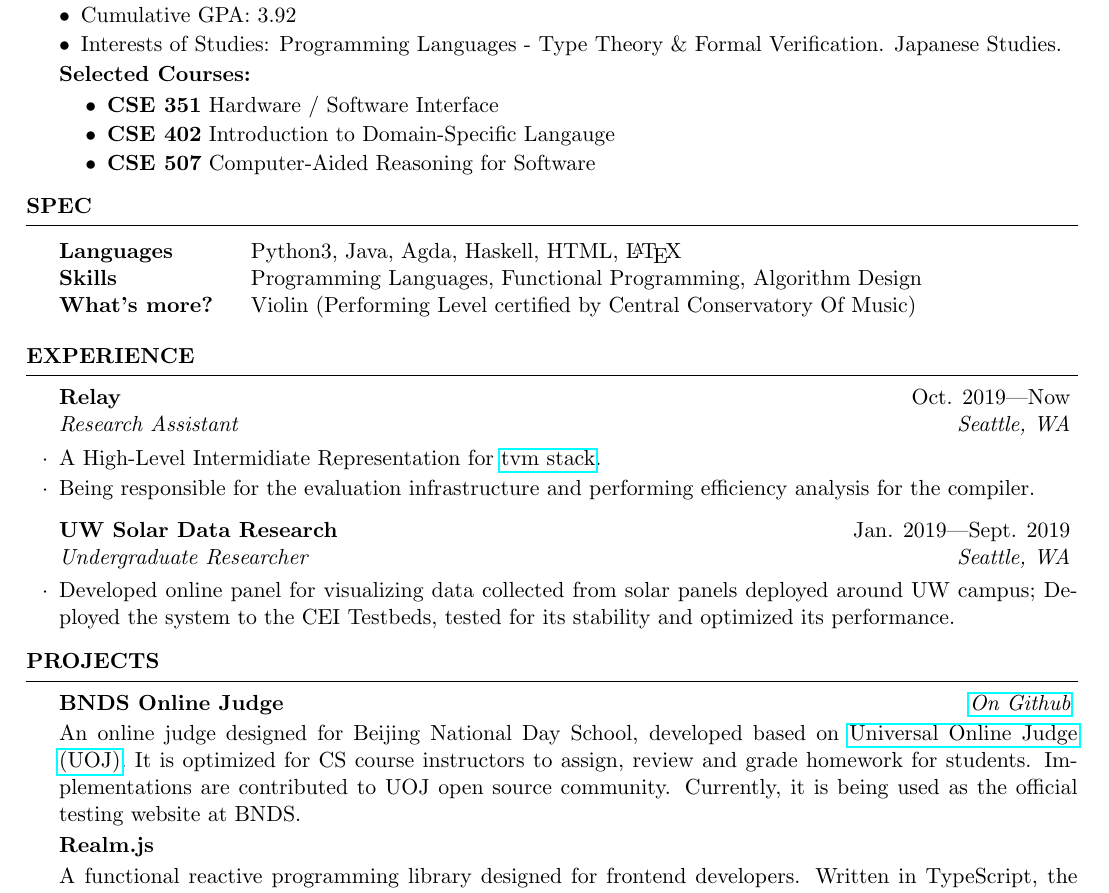
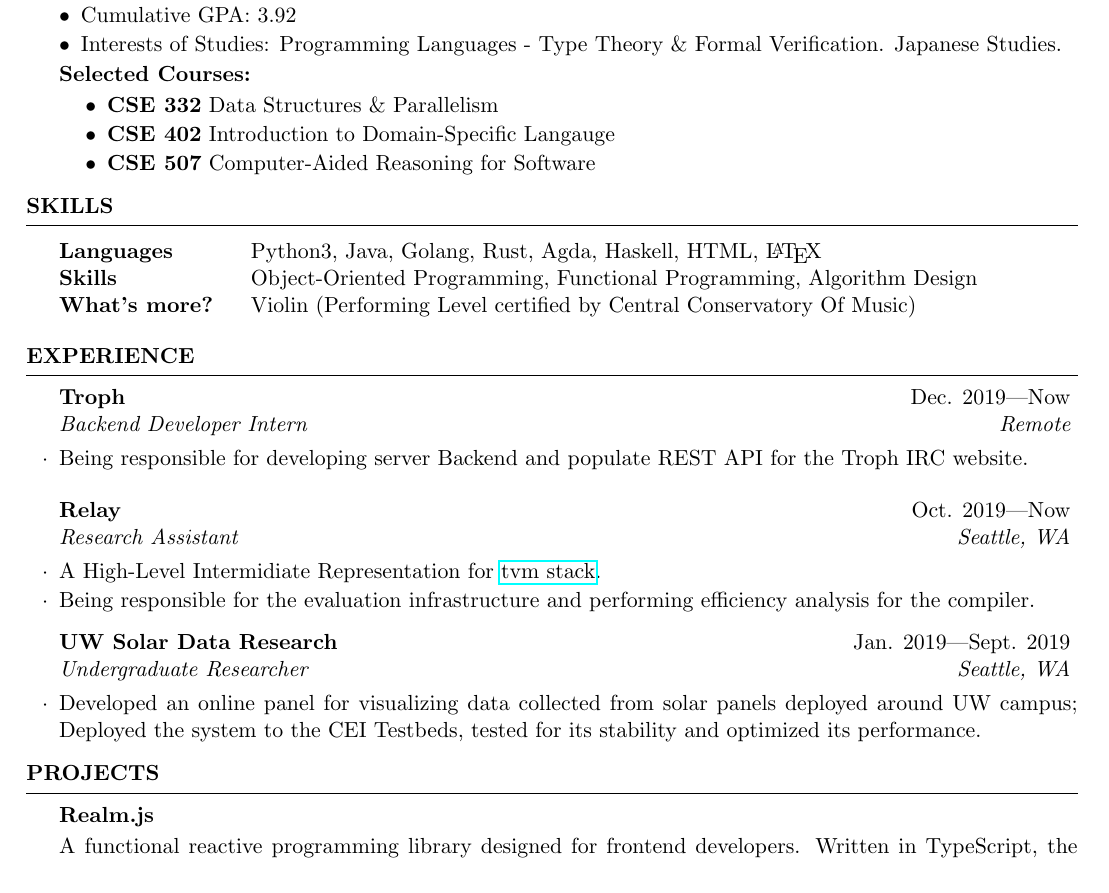
Before and after one commit to AD1024/resume, a LaTeX CV (Mike_He_Resume.tex): part of the page, cut so that both start at the same text. Compiled offline with pdfLaTeX.

Commit message:
[ update ] resume

```diff
--- a/Mike_He_Resume.tex
+++ b/Mike_He_Resume.tex
@@ -36,7 +36,7 @@
 			\setlength{\itemsep}{1pt}
             \setlength{\parskip}{0pt}
 			\setlength{\parsep}{0pt}
-			\item \textbf{CSE 351} Hardware / Software Interface
+			\item \textbf{CSE 332} Data Structures \& Parallelism
             \item \textbf{CSE 402} Introduction to Domain-Specific Langauge
             \item \textbf{CSE 507} Computer-Aided Reasoning for Software
 		\end{itemize}
@@ -47,10 +47,10 @@
 %	Specifications
 %----------------------------------------------------------------------------------------
 
-	\begin{rSection}{Spec}
+	\begin{rSection}{Skills}
 		\begin{tabular}{ @{} >{\bfseries}l @{\hspace{4ex}} l }
-			Languages & Python3, Java, Agda, Haskell, HTML, \LaTeX \\
-			Skills    & Programming Languages, Functional Programming, Algorithm Design \\
+			Languages & Python3, Java, Golang, Rust, Agda, Haskell, HTML, \LaTeX \\
+			Skills    & Object-Oriented Programming, Functional Programming, Algorithm Design \\
 			What's more?    & Violin (Performing Level certified by Central Conservatory Of Music)
 		\end{tabular}
 	\end{rSection}
@@ -61,9 +61,9 @@
 
 	\begin{rSection}{Experience}
 
-		% \begin{rSubsection}{Xiaomi, Inc}{Mar. 2014 - Mar. 2015}{Test Engineer Intern}{Remote}
-		% 	\item Tested new features and reported system vulnerabilities and log analysis to other teams. Facilitated System Development Team identified and fixed 50+ critical issues ranging from memory corruption to bad UI interaction during system upgrades from V4.0 to V7.0; Participated alpha tests of MIUI 6.0 and MIUI 7.0 and provided optimization plans.
-		% \end{rSubsection}
+		\begin{rSubsection}{Troph}{Dec. 2019---Now}{Backend Developer Intern}{Remote}
+			\item Being responsible for developing server Backend and populate REST API for the Troph IRC website.
+		\end{rSubsection}
 
 	%------------------------------------------------
 
@@ -76,7 +76,7 @@
 	%-------------------------------------------------
 
 		\begin{rSubsection}{UW Solar Data Research}{Jan. 2019---Sept. 2019}{Undergraduate Researcher}{Seattle, WA}
-			\item Developed online panel for visualizing data collected from solar panels deployed around UW campus; Deployed the system to the CEI Testbeds, tested for its stability and optimized its performance.
+			\item Developed an online panel for visualizing data collected from solar panels deployed around UW campus; Deployed the system to the CEI Testbeds, tested for its stability and optimized its performance.
 		\end{rSubsection}
 		\vspace{-5pt}
 
@@ -98,11 +98,11 @@
         %------------------------------
         %           BNDSOJ
         %------------------------------
-		\textbf{BNDS Online Judge} \hfill {\em {\href{https://github.com/AD1024/BNDSOJ}{On Github}}}
-		\vspace{-5pt}
+		% \textbf{BNDS Online Judge} \hfill {\em {\href{https://github.com/AD1024/BNDSOJ}{On Github}}}
+		% \vspace{-5pt}
 
-		An online judge designed for Beijing National Day School, developed based on \href{https://github.com/vfleaking/uoj}{Universal Online Judge (UOJ)}. It is optimized for CS course instructors to assign, review and grade homework for students. Implementations are contributed to UOJ open source community. Currently, it is being used as the official testing website at BNDS.
-		\vspace{-5pt}
+		% An online judge designed for Beijing National Day School, developed based on \href{https://github.com/vfleaking/uoj}{Universal Online Judge (UOJ)}. It is optimized for CS course instructors to assign, review and grade homework for students. Implementations are contributed to UOJ open source community. Currently, it is being used as the official testing website at BNDS.
+		% \vspace{-5pt}
 
 		%------------------------------
         %          Realm.js
```
Also changed, not shown: Mike_He_Resume.pdf.
